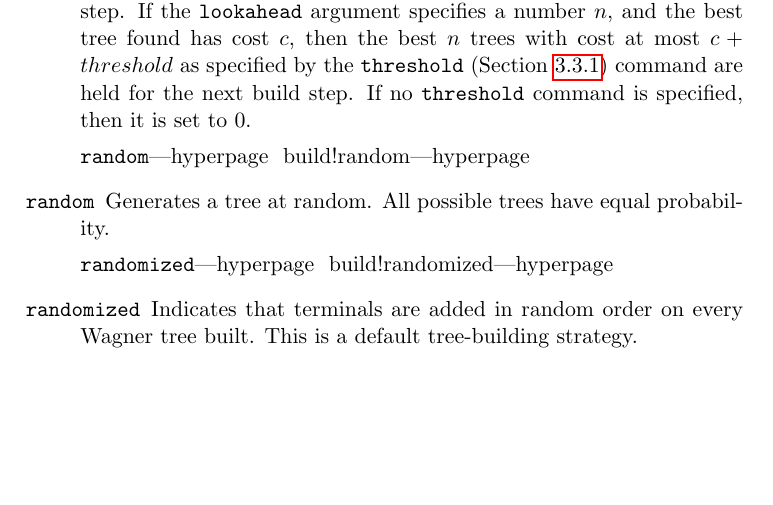
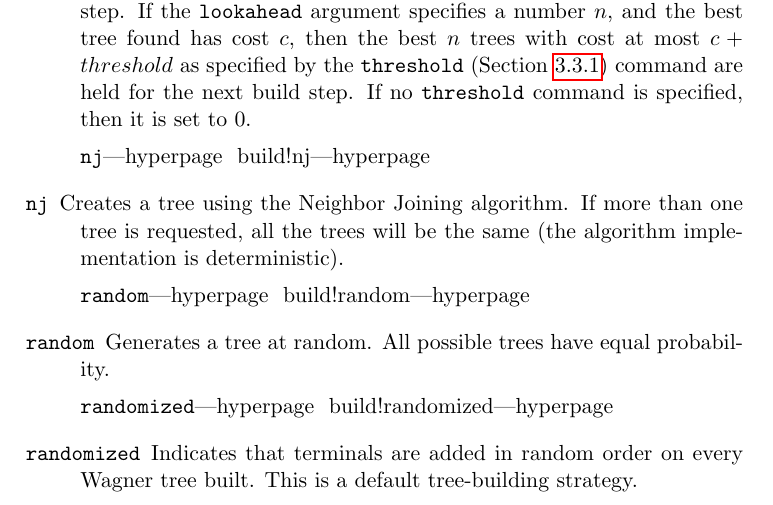
Before and after one commit to amnh/poy4, a LaTeX thesis (doc/commands.tex, which reads doc/allcommands.tex): part of page 55 of 158, cut so that both start at the same text, the shorter picture padded with empty space. Compiled offline with pdfLaTeX; a LaTeX package or settings file that is missing is left out.

Commit message:
Added neighbor joining as build method (build (nj)).
New Command:
build -> nj.

See the program documentation for further information.

```diff
--- a/doc/allcommands.tex
+++ b/doc/allcommands.tex
@@ -67,6 +67,11 @@
             next build step. If no \poyargument{threshold} command is specified,
             then it is set to $0$.}
             {lookahead}
+
+        \argumentdefinition{nj}{}
+            {Creates a tree using the Neighbor Joining algorithm. If more than
+            one tree is requested, all the trees will be the same (the algorithm
+            implementation is deterministic).}{}
 
         \argumentdefinition{random}{}
             {Generates a tree at random.  All possible trees have equal
```
Also changed, not shown: 8 other files.
